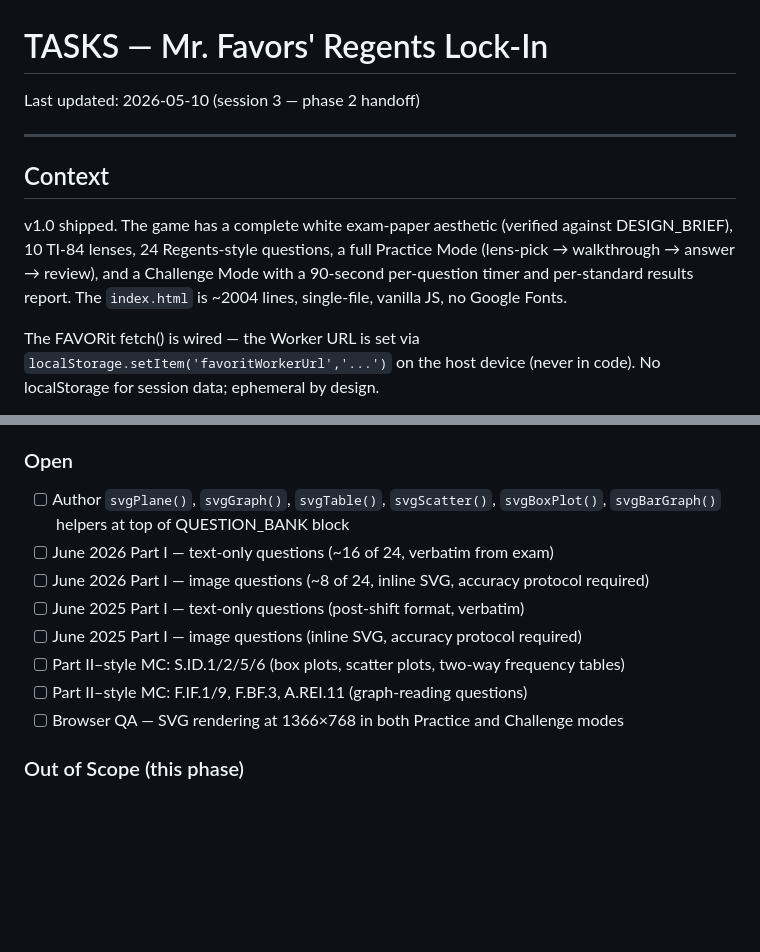
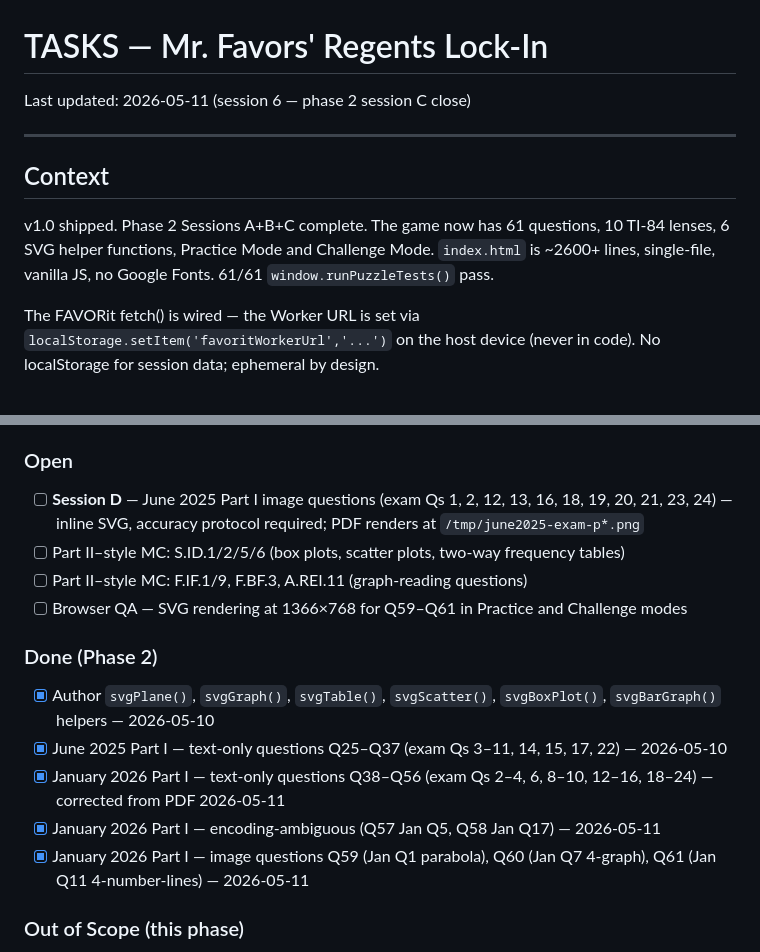
Before and after one commit to dariusjfavors-eng/mrfavors-lock-in, a Markdown page: TASKS.md, 2 parts joined by grey strips. Rendered like a GitHub page; blank space fills up the shorter version.

Commit message:
close session 6: TASKS + CONTEXT updated per workflow Step 7
Marked Phase 2 Session C items done in TASKS.md; added Session D open item
(June 2025 image Qs). Updated CONTEXT.md session log with Session C summary.
Context block updated to 61 questions.

Co-Authored-By: Claude Sonnet 4.6 <noreply@anthropic.com>

```diff
--- a/TASKS.md
+++ b/TASKS.md
@@ -1,15 +1,14 @@
 # TASKS — Mr. Favors' Regents Lock-In
 
-Last updated: 2026-05-10 (session 3 — phase 2 handoff)
+Last updated: 2026-05-11 (session 6 — phase 2 session C close)
 
 ---
 
 ## Context
 
-v1.0 shipped. The game has a complete white exam-paper aesthetic (verified against DESIGN_BRIEF),
-10 TI-84 lenses, 24 Regents-style questions, a full Practice Mode (lens-pick → walkthrough → answer →
-review), and a Challenge Mode with a 90-second per-question timer and per-standard results report.
-The `index.html` is ~2004 lines, single-file, vanilla JS, no Google Fonts.
+v1.0 shipped. Phase 2 Sessions A+B+C complete. The game now has 61 questions, 10 TI-84 lenses,
+6 SVG helper functions, Practice Mode and Challenge Mode. `index.html` is ~2600+ lines,
+single-file, vanilla JS, no Google Fonts. 61/61 `window.runPuzzleTests()` pass.
 
 The FAVORit fetch() is wired — the Worker URL is set via `localStorage.setItem('favoritWorkerUrl','...')`
 on the host device (never in code). No localStorage for session data; ephemeral by design.
@@ -54,14 +53,17 @@ never letters) and `choiceLayout()` — both are DESIGN_BRIEF-verified and must
 4. Run `window.runPuzzleTests()` after every batch of 6 new questions
 
 ### Open
-- [ ] Author `svgPlane()`, `svgGraph()`, `svgTable()`, `svgScatter()`, `svgBoxPlot()`, `svgBarGraph()` helpers at top of QUESTION_BANK block
-- [ ] June 2026 Part I — text-only questions (~16 of 24, verbatim from exam)
-- [ ] June 2026 Part I — image questions (~8 of 24, inline SVG, accuracy protocol required)
-- [ ] June 2025 Part I — text-only questions (post-shift format, verbatim)
-- [ ] June 2025 Part I — image questions (inline SVG, accuracy protocol required)
+- [ ] **Session D** — June 2025 Part I image questions (exam Qs 1, 2, 12, 13, 16, 18, 19, 20, 21, 23, 24) — inline SVG, accuracy protocol required; PDF renders at `/tmp/june2025-exam-p*.png`
 - [ ] Part II–style MC: S.ID.1/2/5/6 (box plots, scatter plots, two-way frequency tables)
 - [ ] Part II–style MC: F.IF.1/9, F.BF.3, A.REI.11 (graph-reading questions)
-- [ ] Browser QA — SVG rendering at 1366×768 in both Practice and Challenge modes
+- [ ] Browser QA — SVG rendering at 1366×768 for Q59–Q61 in Practice and Challenge modes
+
+### Done (Phase 2)
+- [x] Author `svgPlane()`, `svgGraph()`, `svgTable()`, `svgScatter()`, `svgBoxPlot()`, `svgBarGraph()` helpers — 2026-05-10
+- [x] June 2025 Part I — text-only questions Q25–Q37 (exam Qs 3–11, 14, 15, 17, 22) — 2026-05-10
+- [x] January 2026 Part I — text-only questions Q38–Q56 (exam Qs 2–4, 6, 8–10, 12–16, 18–24) — corrected from PDF 2026-05-11
+- [x] January 2026 Part I — encoding-ambiguous (Q57 Jan Q5, Q58 Jan Q17) — 2026-05-11
+- [x] January 2026 Part I — image questions Q59 (Jan Q1 parabola), Q60 (Jan Q7 4-graph), Q61 (Jan Q11 4-number-lines) — 2026-05-11
 
 ### Out of Scope (this phase)
 - New lenses — 10 lenses are sufficient for all new questions
```
Also changed, not shown: CONTEXT.md (+3 -0 lines).
